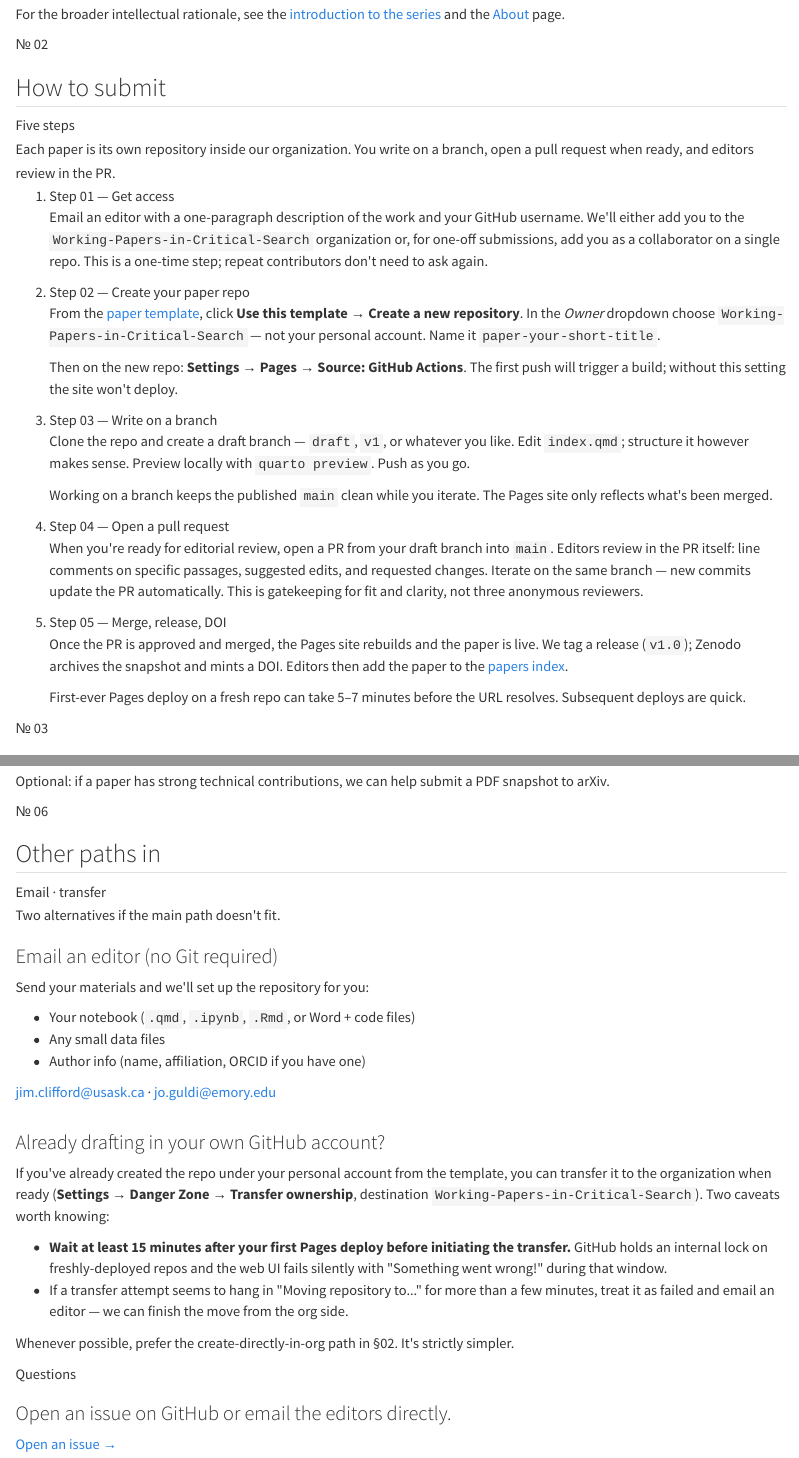
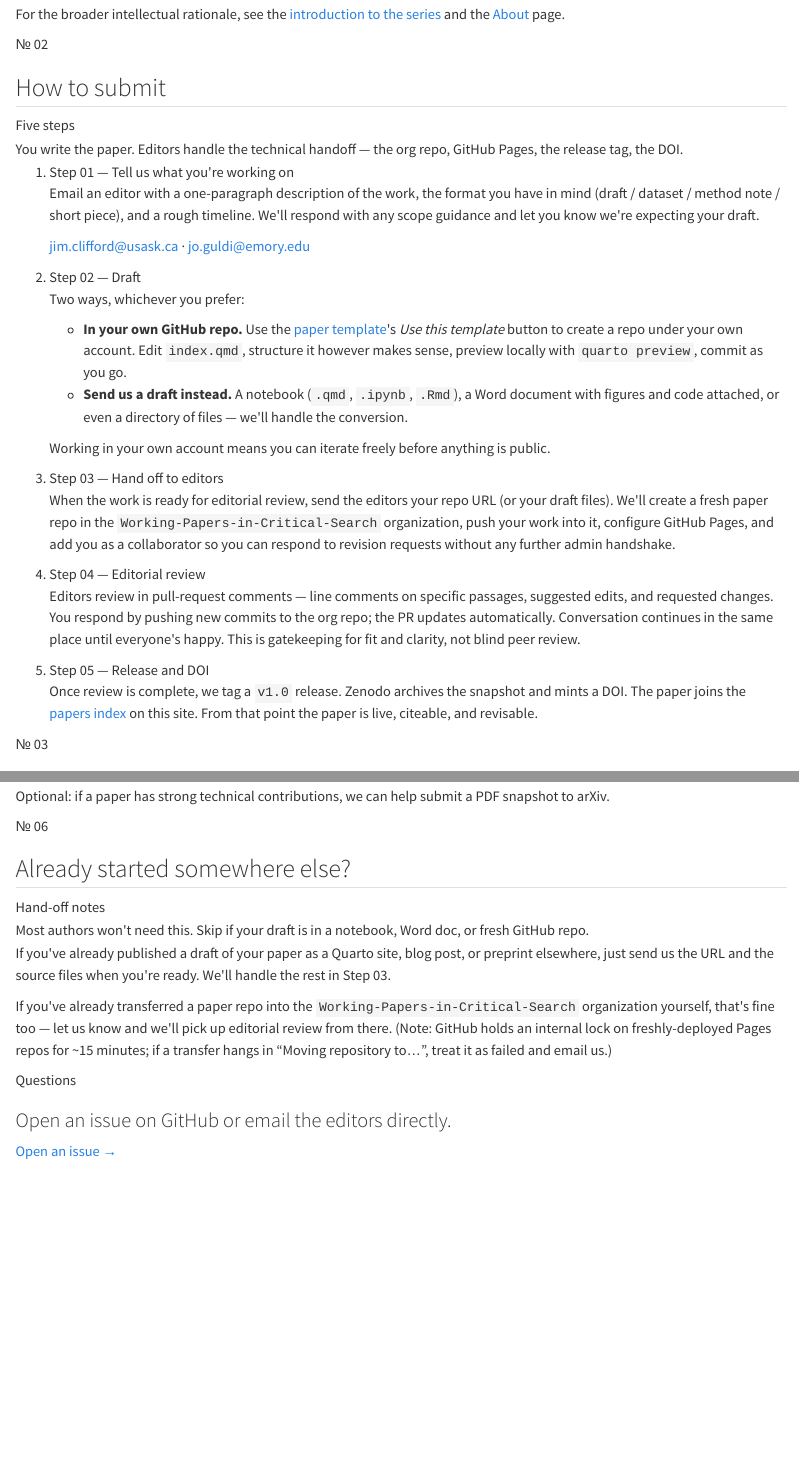
Before and after one commit to Working-Papers-in-Critical-Search/home, a Quarto document (submit.qmd): the page in a window 1100 px wide, from 880 px down, and a second part further down, joined at a grey line. Rendered offline with R 4.5, knitr and Pandoc in place of Quarto, with nearby package versions.

Commit message:
Round-two audit batch: footer anchors, README rewrite, workflow reconciliation
Footer (_includes/footer.html):
- Fix #editorial-policy → #editorial-philosophy (slug matches actual section)
- Remove broken #peer-review link (no such section, journal disclaims peer review)
- Replace dead 'By method' / 'By period' facets (faceting doesn't exist)
  with a direct link to Paper 001

about.qmd:
- Rewrite the §04 Step 01 Submission paragraph to match the editor-handles-
  handoff workflow Clifford clarified mid-stress-test (was: 'transfer the
  repo to the journal organization' which conflicts with the actual flow)

README.md:
- Full rewrite. Old version described a monorepo workflow that doesn't
  exist (papers/_template/ to papers/NNN-…), mandated 'Code is mandatory'
  and 'Code should run in a clean environment' which contradict
  submit.qmd's transparency-not-reproducibility stance, listed Giscus as
  part of home stack (it's removed per design), linked to a non-existent
  CONTRIBUTING.md. New README accurately describes the per-paper-repo
  architecture, the editor-handled handoff flow, the actual tech stack,
  and links to Paper 001 for the intellectual rationale.

submit.qmd:
- Rewrite §02 'How to submit' steps to resolve the Step 01/02 contradiction
  (Step 01 mentioned single-repo collaborator path; Step 02 instructed
  picking the org from the Owner dropdown, which requires org membership
  — paths didn't compose). New flow: (1) email an editor, (2) draft in
  your own repo or send a notebook, (3) editors handle the handoff into
  the org, (4) PR-based editorial review, (5) v1.0 release + Zenodo DOI.
  Matches Clifford's 'authors create as much as possible in their own
  repo, editors do the final pull/publish' framing.
- Slim §06 'Other paths in' since email-an-editor is now part of the
  primary flow; keep the legacy-transfer caveat with the 15-min lock note.
- Fix relative papers.html link in old Step 05 (was missed earlier).

Beckert 2025 citation verified via web search: real book, Penguin Press,
ISBN 9780735220836, Nov 25 2025. references.bib entry is accurate.

Co-Authored-By: Claude Opus 4.7 (1M context) <noreply@anthropic.com>

```diff
--- a/submit.qmd
+++ b/submit.qmd
@@ -84,73 +84,80 @@ format:
     </div>
     <div class="wpcs-row">
       <div class="wpcs-small-mono" style="line-height: 1.7;">
-        Each paper is its own repository inside our organization. You write
-        on a branch, open a pull request when ready, and editors review in
-        the PR.
+        You write the paper. Editors handle the technical handoff — the
+        org repo, GitHub Pages, the release tag, the DOI.
       </div>
       <div>
         <ol class="wpcs-steps">
           <li>
-            <div class="wpcs-micro">Step 01 &mdash; Get access</div>
+            <div class="wpcs-micro">Step 01 &mdash; Tell us what you're working on</div>
             <p>
-              Email an editor with a one-paragraph description of the work
-              and your GitHub username. We'll either add you to the
-              <code>Working-Papers-in-Critical-Search</code> organization or, for
-              one-off submissions, add you as a collaborator on a single repo.
-              This is a one-time step; repeat contributors don't need to ask again.
+              Email an editor with a one-paragraph description of the work,
+              the format you have in mind (draft / dataset / method note /
+              short piece), and a rough timeline. We'll respond with any
+              scope guidance and let you know we're expecting your draft.
+            </p>
+            <p style="margin-top: 12px;">
+              <a href="mailto:jim.clifford@usask.ca">jim.clifford@usask.ca</a> &middot;
+              <a href="mailto:jo.guldi@emory.edu">jo.guldi@emory.edu</a>
             </p>
           </li>
           <li>
-            <div class="wpcs-micro">Step 02 &mdash; Create your paper repo</div>
-            <p>
-              From the
-              <a href="https://github.com/Working-Papers-in-Critical-Search/paper-template">paper template</a>,
-              click <strong>Use this template &rarr; Create a new repository</strong>.
-              In the <em>Owner</em> dropdown choose
-              <code>Working-Papers-in-Critical-Search</code> &mdash; not your personal
-              account. Name it <code>paper-your-short-title</code>.
-            </p>
-            <p style="margin-top: 12px;">
-              Then on the new repo: <strong>Settings &rarr; Pages &rarr; Source: GitHub Actions</strong>.
-              The first push will trigger a build; without this setting the
-              site won't deploy.
+            <div class="wpcs-micro">Step 02 &mdash; Draft</div>
+            <p>Two ways, whichever you prefer:</p>
+            <ul class="wpcs-prose-list">
+              <li>
+                <strong>In your own GitHub repo.</strong> Use the
+                <a href="https://github.com/Working-Papers-in-Critical-Search/paper-template">paper template</a>'s
+                <em>Use this template</em> button to create a repo under
+                your own account. Edit <code>index.qmd</code>, structure
+                it however makes sense, preview locally with
+                <code>quarto preview</code>, commit as you go.
+              </li>
+              <li>
+                <strong>Send us a draft instead.</strong> A notebook
+                (<code>.qmd</code>, <code>.ipynb</code>, <code>.Rmd</code>),
+                a Word document with figures and code attached, or even
+                a directory of files &mdash; we'll handle the conversion.
+              </li>
+            </ul>
+            <p style="margin-top: 12px;" class="wpcs-cite-note">
+              Working in your own account means you can iterate freely
+              before anything is public.
             </p>
           </li>
           <li>
-            <div class="wpcs-micro">Step 03 &mdash; Write on a branch</div>
+            <div class="wpcs-micro">Step 03 &mdash; Hand off to editors</div>
             <p>
-              Clone the repo and create a draft branch &mdash; <code>draft</code>,
-              <code>v1</code>, or whatever you like. Edit <code>index.qmd</code>;
-              structure it however makes sense. Preview locally with
-              <code>quarto preview</code>. Push as you go.
-            </p>
-            <p style="margin-top: 12px;">
-              Working on a branch keeps the published <code>main</code> clean while
-              you iterate. The Pages site only reflects what's been merged.
+              When the work is ready for editorial review, send the
+              editors your repo URL (or your draft files). We'll create a
+              fresh paper repo in the
+              <code>Working-Papers-in-Critical-Search</code> organization,
+              push your work into it, configure GitHub Pages, and add you
+              as a collaborator so you can respond to revision requests
+              without any further admin handshake.
             </p>
           </li>
           <li>
-            <div class="wpcs-micro">Step 04 &mdash; Open a pull request</div>
+            <div class="wpcs-micro">Step 04 &mdash; Editorial review</div>
             <p>
-              When you're ready for editorial review, open a PR from your
-              draft branch into <code>main</code>. Editors review in the PR
-              itself: line comments on specific passages, suggested edits, and
-              requested changes. Iterate on the same branch &mdash; new commits
-              update the PR automatically. This is gatekeeping for fit and
-              clarity, not three anonymous reviewers.
+              Editors review in pull-request comments &mdash; line comments
+              on specific passages, suggested edits, and requested changes.
+              You respond by pushing new commits to the org repo; the PR
+              updates automatically. Conversation continues in the same
+              place until everyone's happy. This is gatekeeping for fit
+              and clarity, not blind peer review.
             </p>
           </li>
           <li>
-            <div class="wpcs-micro">Step 05 &mdash; Merge, release, DOI</div>
+            <div class="wpcs-micro">Step 05 &mdash; Release and DOI</div>
             <p>
-              Once the PR is approved and merged, the Pages site rebuilds and
-              the paper is live. We tag a release (<code>v1.0</code>); Zenodo
-              archives the snapshot and mints a DOI. Editors then add the
-              paper to the <a href="papers.html">papers index</a>.
-            </p>
-            <p style="margin-top: 12px;" class="wpcs-cite-note">
-              First-ever Pages deploy on a fresh repo can take 5&ndash;7 minutes
-              before the URL resolves. Subsequent deploys are quick.
+              Once review is complete, we tag a <code>v1.0</code> release.
+              Zenodo archives the snapshot and mints a DOI. The paper
+              joins the
+              <a href="https://working-papers-in-critical-search.github.io/home/papers/">papers index</a>
+              on this site. From that point the paper is live, citeable,
+              and revisable.
             </p>
           </li>
         </ol>
@@ -252,41 +259,29 @@ format:
 <section class="wpcs-wrap wpcs-section">
   <div class="wpcs-section-head">
     <div class="wpcs-micro">№ 06</div>
-    <h2>Other paths in</h2>
-    <div class="wpcs-section-head__trailing">Email &middot; transfer</div>
+    <h2>Already started somewhere else?</h2>
+    <div class="wpcs-section-head__trailing">Hand-off notes</div>
   </div>
   <div class="wpcs-row">
     <div class="wpcs-small-mono" style="line-height: 1.7;">
-      Two alternatives if the main path doesn't fit.
+      Most authors won't need this. Skip if your draft is in a notebook,
+      Word doc, or fresh GitHub repo.
     </div>
     <div>
-      <h3 class="wpcs-subhead">Email an editor (no Git required)</h3>
-      <p>Send your materials and we'll set up the repository for you:</p>
-      <ul class="wpcs-prose-list">
-        <li>Your notebook (<code>.qmd</code>, <code>.ipynb</code>, <code>.Rmd</code>, or Word + code files)</li>
-        <li>Any small data files</li>
-        <li>Author info (name, affiliation, ORCID if you have one)</li>
-      </ul>
+      <p>
+        If you've already published a draft of your paper as a Quarto
+        site, blog post, or preprint elsewhere, just send us the URL and
+        the source files when you're ready. We'll handle the rest in
+        Step 03.
+      </p>
       <p style="margin-top: 12px;">
-        <a href="mailto:jim.clifford@usask.ca">jim.clifford@usask.ca</a> &middot;
-        <a href="mailto:jo.guldi@emory.edu">jo.guldi@emory.edu</a>
-      </p>
-
-      <h3 class="wpcs-subhead" style="margin-top: 32px;">Already drafting in your own GitHub account?</h3>
-      <p>
-        If you've already created the repo under your personal account from
-        the template, you can transfer it to the organization when ready
-        (<strong>Settings &rarr; Danger Zone &rarr; Transfer ownership</strong>,
-        destination <code>Working-Papers-in-Critical-Search</code>). Two caveats
-        worth knowing:
-      </p>
-      <ul class="wpcs-prose-list">
-        <li><strong>Wait at least 15 minutes after your first Pages deploy before initiating the transfer.</strong> GitHub holds an internal lock on freshly-deployed repos and the web UI fails silently with "Something went wrong!" during that window.</li>
-        <li>If a transfer attempt seems to hang in "Moving repository to..." for more than a few minutes, treat it as failed and email an editor &mdash; we can finish the move from the org side.</li>
-      </ul>
-      <p style="margin-top: 12px;">
-        Whenever possible, prefer the create-directly-in-org path in §02.
-        It's strictly simpler.
+        If you've already transferred a paper repo into the
+        <code>Working-Papers-in-Critical-Search</code> organization
+        yourself, that's fine too &mdash; let us know and we'll pick up
+        editorial review from there. (Note: GitHub holds an internal
+        lock on freshly-deployed Pages repos for ~15 minutes; if a
+        transfer hangs in &ldquo;Moving repository to&hellip;&rdquo;,
+        treat it as failed and email us.)
       </p>
     </div>
   </div>
```
Also changed, not shown: about.qmd (+8 -4 lines), README.md, _includes/footer.html.
